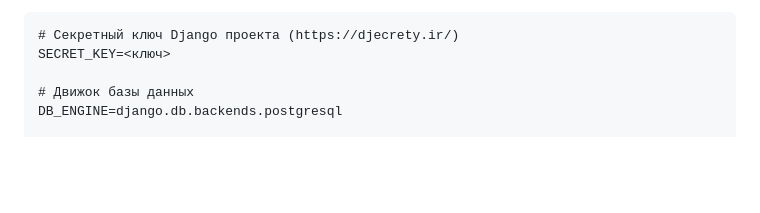
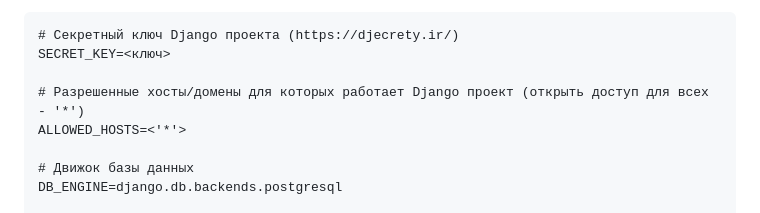
Before and after one commit to mAXxtor/yamdb_final, a Markdown page: README.md, the part around the change. Drawn GitHub-style; blank space fills up the shorter version.

Commit message:
fix hosts in readme

````diff
--- a/README.md
+++ b/README.md
@@ -53,6 +53,9 @@ scp ./nginx/default.conf <username>@<host>:/home/<username>/nginx/
 ```
 # Cекретный ключ Django проекта (https://djecrety.ir/)
 SECRET_KEY=<ключ>
+
+# Разрешенные хосты/домены для которых работает Django проект (открыть доступ для всех - '*')
+ALLOWED_HOSTS=<'*'>
 
 # Движок базы данных
 DB_ENGINE=django.db.backends.postgresql
````
